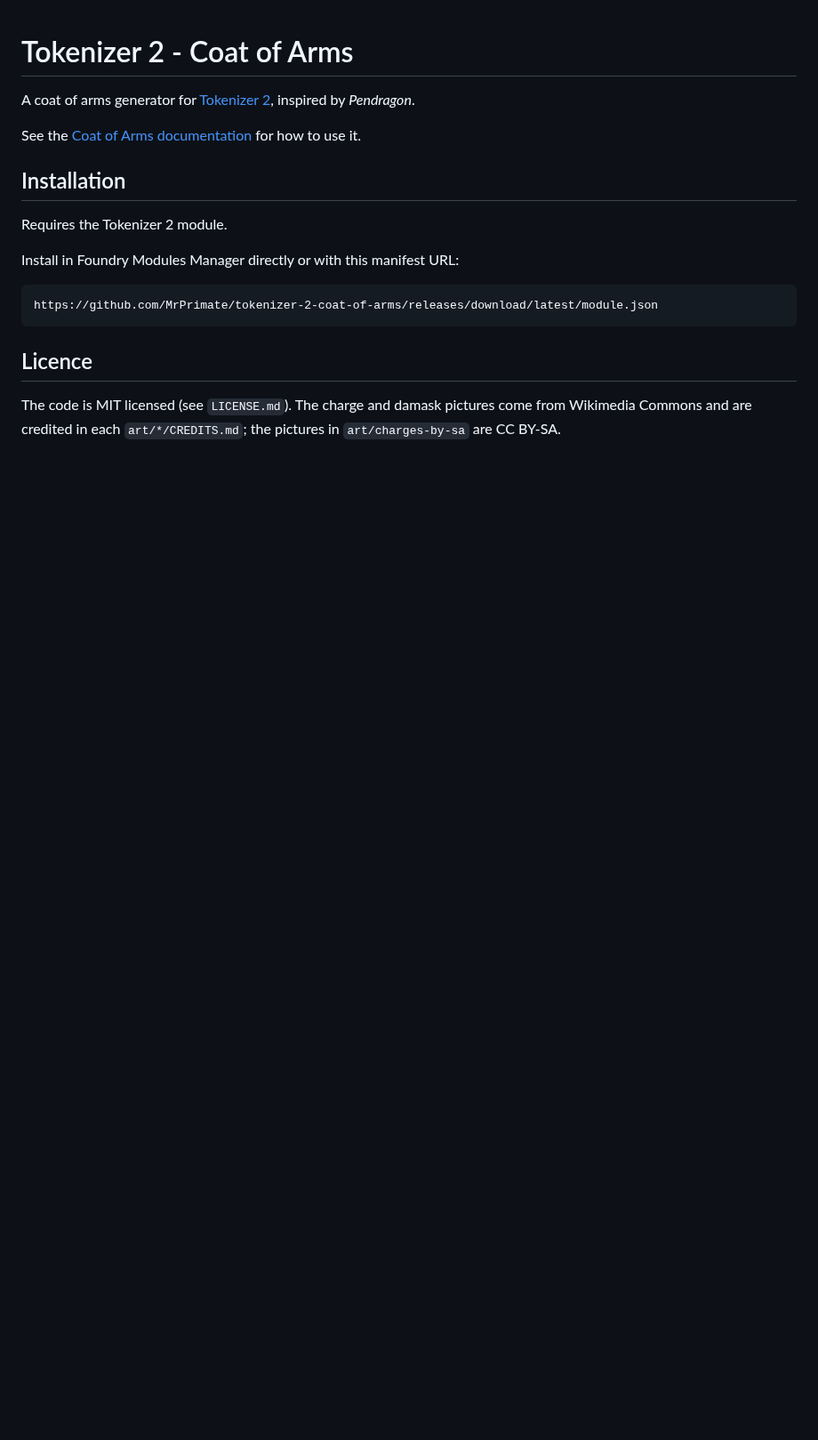
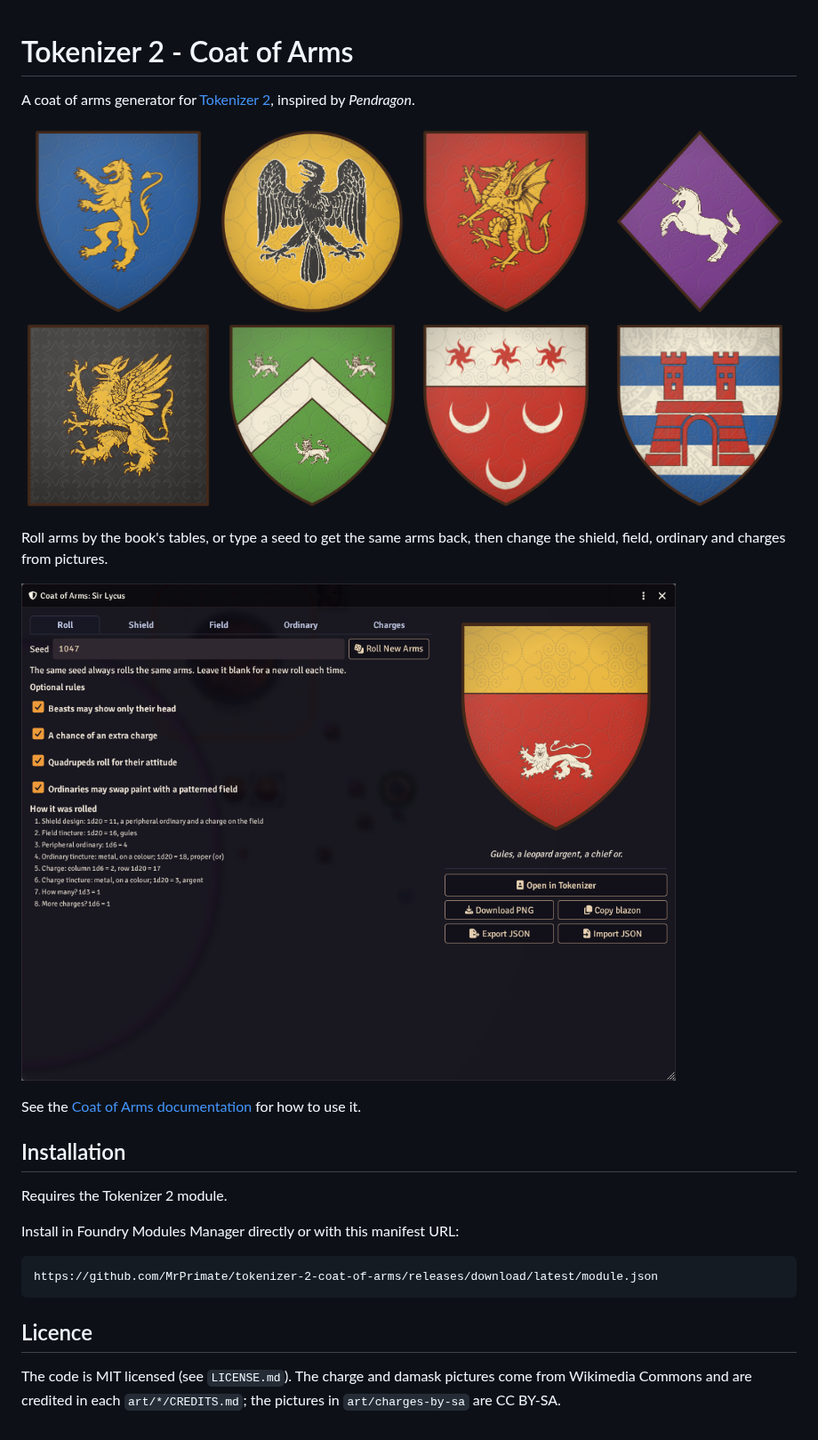
Before and after one commit to MrPrimate/tokenizer-2-coat-of-arms, a Markdown page: README.md, the part around the change. Shown at 89% size. GitHub-like rendering; pictures changed too: docs/roll.png (added), docs/samples.png (added); blank space fills up the shorter version.

```diff
--- a/README.md
+++ b/README.md
@@ -1,6 +1,12 @@
 # Tokenizer 2 - Coat of Arms
 
 A coat of arms generator for [Tokenizer 2](https://github.com/MrPrimate/tokenizer-2), inspired by *Pendragon*.
+
+![Sample coats of arms](docs/samples.png)
+
+Roll arms by the book's tables, or type a seed to get the same arms back, then change the shield, field, ordinary and charges from pictures.
+
+![The Coat of Arms window's Roll tab](docs/roll.png)
 
 See the [Coat of Arms documentation](https://docs.ddb.mrprimate.co.uk/docs/tokenizer-2/coat-of-arms) for how to use it.
 
```
Also changed, not shown: 3 other files.
